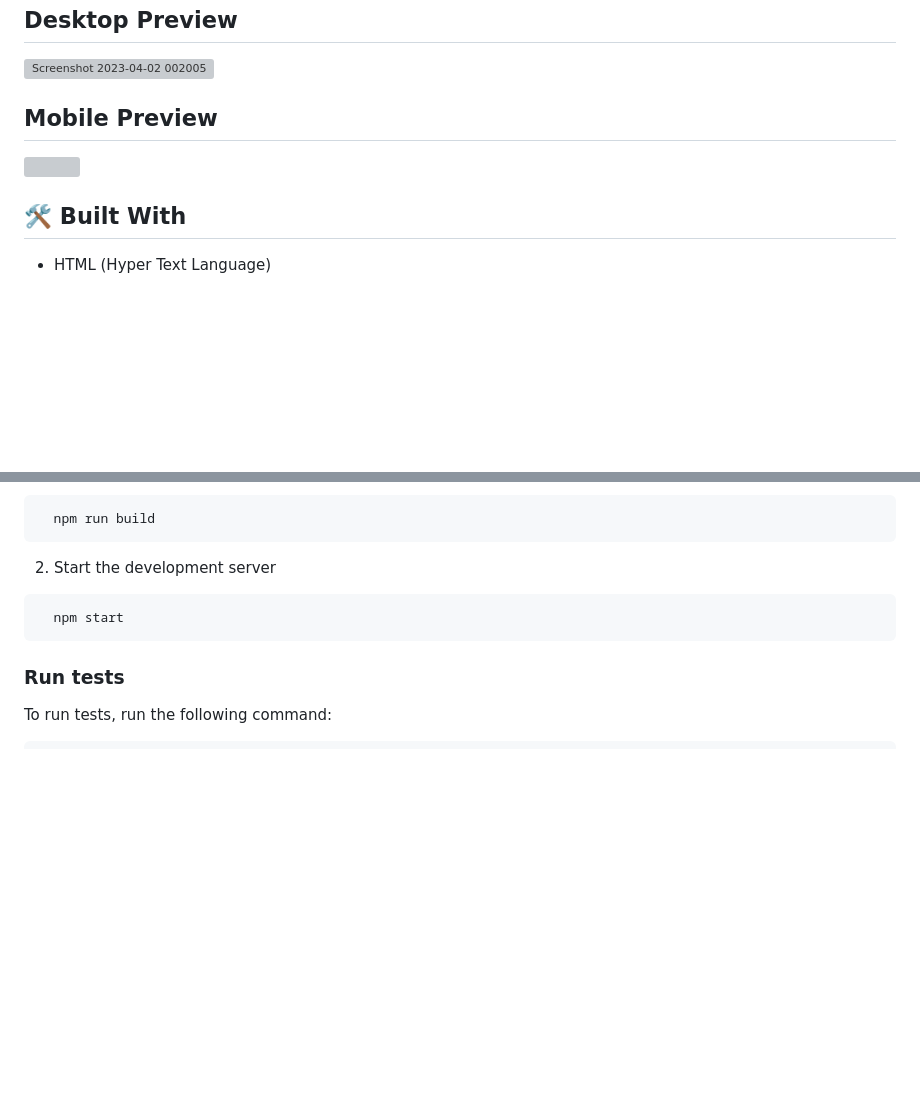
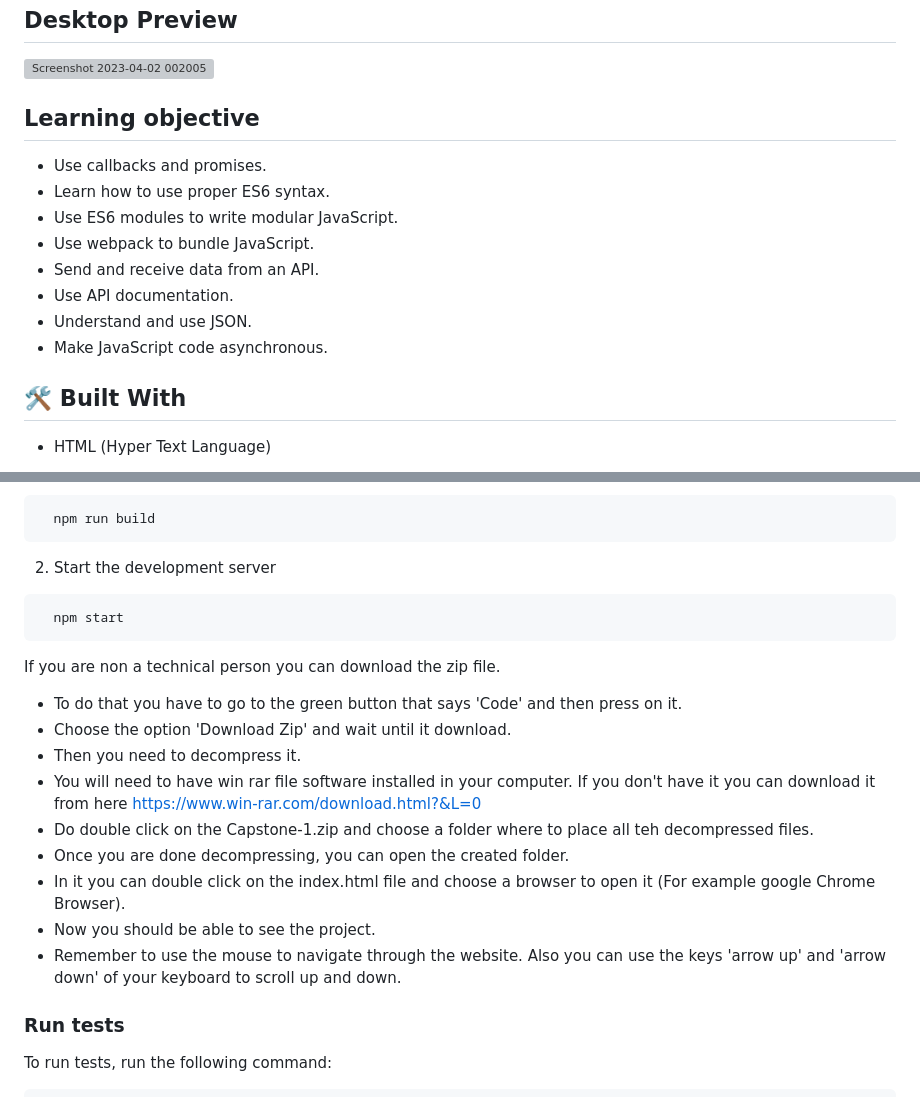
Before and after one commit to jodavid444/Leader-Board, a Markdown page: README.md, 2 parts joined by grey strips. Rendered like a GitHub page; blank space fills up the shorter version; grey boxes are pictures that could not be loaded.

````diff
--- a/README.md
+++ b/README.md
@@ -26,8 +26,16 @@ Leaderboard is a web application that displays scores submitted by different pla
 ## Desktop Preview
 ![Screenshot 2023-04-02 002005](https://user-images.githubusercontent.com/100206273/229324479-955d95d5-6c97-404a-8245-7d9ab0dcd309.png)
 
-## Mobile Preview
-<img src="./assets/images/leader-board-mobile.png" alt="">
+## Learning objective
+- Use callbacks and promises.
+- Learn how to use proper ES6 syntax.
+- Use ES6 modules to write modular JavaScript.
+- Use webpack to bundle JavaScript.
+- Send and receive data from an API.
+- Use API documentation.
+- Understand and use JSON.
+- Make JavaScript code asynchronous.
+
 
 ## 🛠 Built With <a name="built-with"></a>
 
@@ -116,6 +124,18 @@ To run the project, execute the following command:
   npm start
 ```
 
+If you are non a technical person you can download the zip file.
+
+- To do that you have to go to the green button that says 'Code' and then press on it.
+- Choose the option 'Download Zip' and wait until it download.
+- Then you need to decompress it.
+- You will need to have win rar file software installed in your computer. If you don't have it you can download it from here https://www.win-rar.com/download.html?&L=0
+- Do double click on the Capstone-1.zip and choose a folder where to place all teh decompressed files.
+- Once you are done decompressing, you can open the created folder.
+- In it you can double click on the index.html file and choose a browser to open it (For example google Chrome Browser).
+- Now you should be able to see the project.
+- Remember to use the mouse to navigate through the website. Also you can use the keys 'arrow up' and 'arrow down' of your keyboard to scroll up and down.
+
 ### Run tests
 
 To run tests, run the following command:
````
